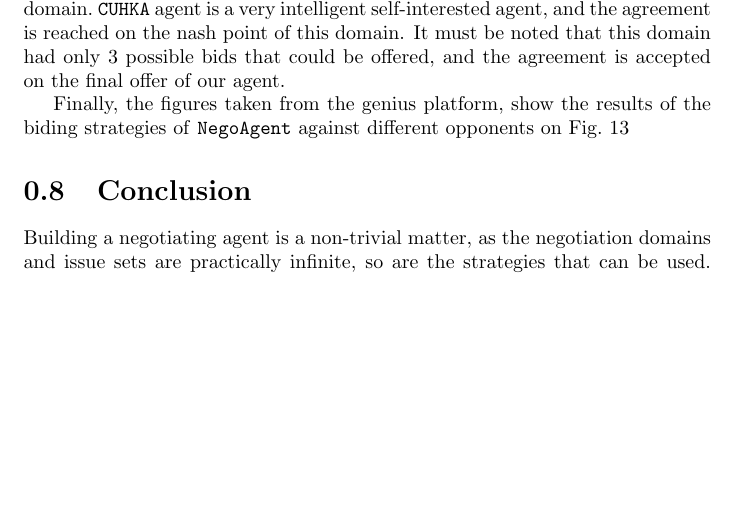
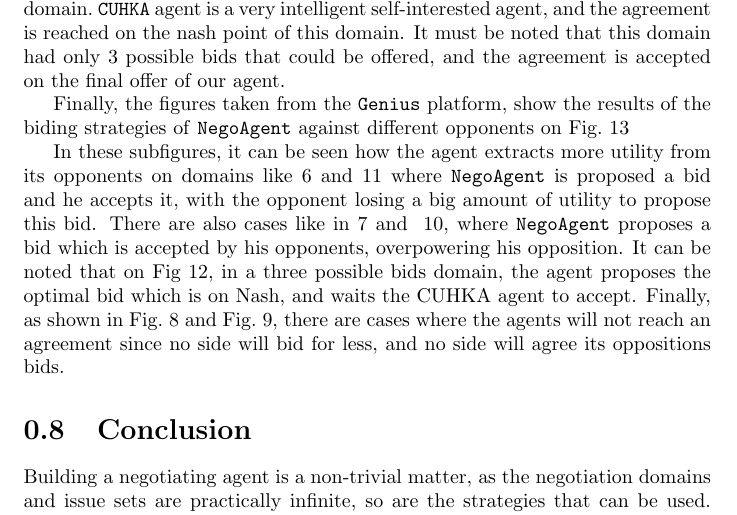
Before and after one commit to iammain/NegoAgent, a LaTeX document (Report/final.tex): part of page 13 of 15, cut so that both start at the same text, the shorter picture padded with empty space. Compiled offline with pdfLaTeX.

Commit message:
Updated grid table comments
asdfasdfaaaaaaa

```diff
--- a/Report/final.tex
+++ b/Report/final.tex
@@ -350,7 +350,7 @@ In the fourth session, ~\texttt{NegoAgent} competes against~\texttt{Negotiator}
 
 In the final session, ~\texttt{NegoAgent} is opposed by~\texttt{CUHKA} agent in the NiceOrDie domain.~\texttt{CUHKA} agent is a very intelligent self-interested agent, and the agreement is reached on the nash point of this domain. It must be noted that this domain had only 3 possible bids that could be offered, and the agreement is accepted on the final offer of our agent.
 
-Finally,  the figures taken from the genius platform, show the results of the biding strategies of~\texttt{NegoAgent} against different opponents on Fig.~\ref{sessionGraphs}
+Finally,  the figures taken from the~\texttt{Genius} platform, show the results of the biding strategies of~\texttt{NegoAgent} against different opponents on Fig.~\ref{sessionGraphs}
 \begin{figure}
 \centering
 \begin{minipage}{.3\textwidth}
@@ -405,6 +405,7 @@ Finally,  the figures taken from the genius platform, show the results of the bi
 \label{sessionGraphs}
 \end{figure}
 
+In these subfigures, it can be seen how the agent extracts more utility from its opponents on domains like~\ref{fig:2} and~\ref{fig:7} where~\texttt{NegoAgent} is proposed a bid and he accepts it, with the opponent losing a big amount of utility to propose this bid. There are also cases like in~\ref{fig:3} and ~\ref{fig:6}, where~\texttt{NegoAgent} proposes a bid which is accepted by his opponents, overpowering his opposition. It can be noted that on Fig~\ref{fig:8}, in a three possible bids domain, the agent proposes the optimal bid which is on Nash, and waits the CUHKA agent to accept. Finally, as shown in Fig.~\ref{fig:4} and Fig.~\ref{fig:5}, there are cases where the agents will not reach an agreement since no side will bid for less, and no side will agree its oppositions bids.
 
 
 \section{Conclusion}
```
Also changed, not shown: Report/final.pdf, 2 other files.
